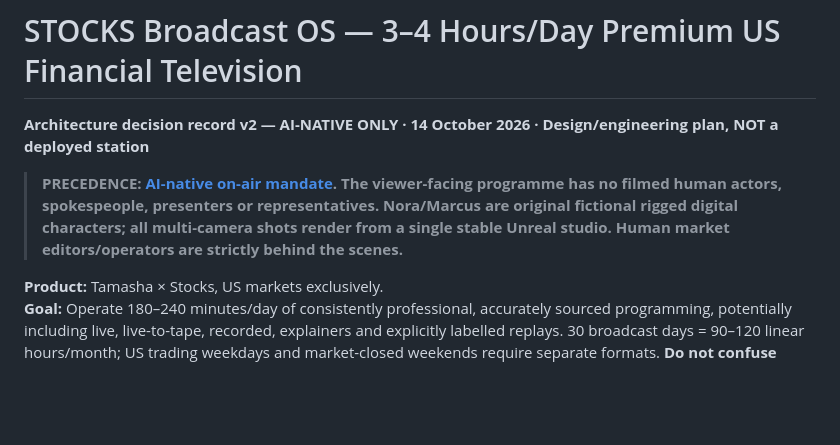
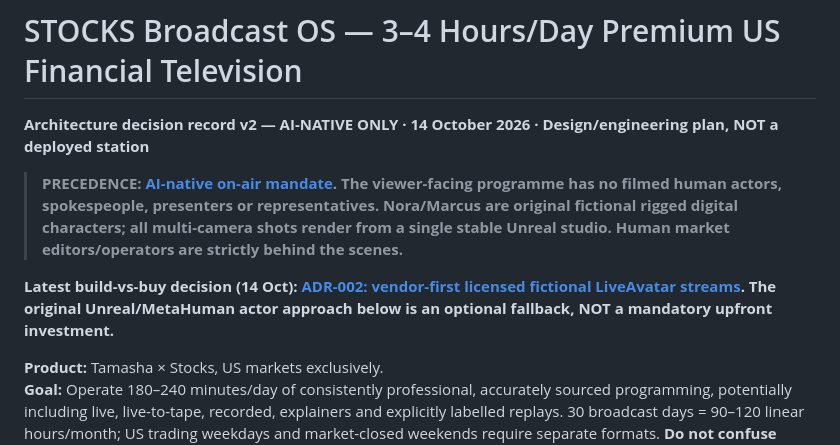
Before and after one commit to waseem99/Money-24-7, a Markdown page: docs/stocks-network/NETWORK_BLUEPRINT.md, the part around the change. GitHub-like rendering; blank space fills up the shorter version.

Commit message:
Clarify Stocks approved vendor-first AI anchor route and Unreal fallback in canonical docs

```diff
--- a/docs/stocks-network/NETWORK_BLUEPRINT.md
+++ b/docs/stocks-network/NETWORK_BLUEPRINT.md
@@ -2,6 +2,8 @@
 **Architecture decision record v2 — AI-NATIVE ONLY · 14 October 2026 · Design/engineering plan, NOT a deployed station**
 
 > **PRECEDENCE: [AI-native on-air mandate](AI_NATIVE_MANDATE.md). The viewer-facing programme has no filmed human actors, spokespeople, presenters or representatives. Nora/Marcus are original fictional rigged digital characters; all multi-camera shots render from a single stable Unreal studio. Human market editors/operators are strictly behind the scenes.**
+
+**Latest build-vs-buy decision (14 Oct): [ADR-002: vendor-first licensed fictional LiveAvatar streams](ADR002_VENDOR_FIRST_STREAMING_AVATARS.md). The original Unreal/MetaHuman actor approach below is an optional fallback, NOT a mandatory upfront investment.**
 
 **Product:** Tamasha × Stocks, US markets exclusively.
 **Goal:** Operate 180–240 minutes/day of consistently professional, accurately sourced programming, potentially including live, live-to-tape, recorded, explainers and explicitly labelled replays. 30 broadcast days = 90–120 linear hours/month; US trading weekdays and market-closed weekends require separate formats. **Do not confuse linear airtime with new daily original production.**
```
